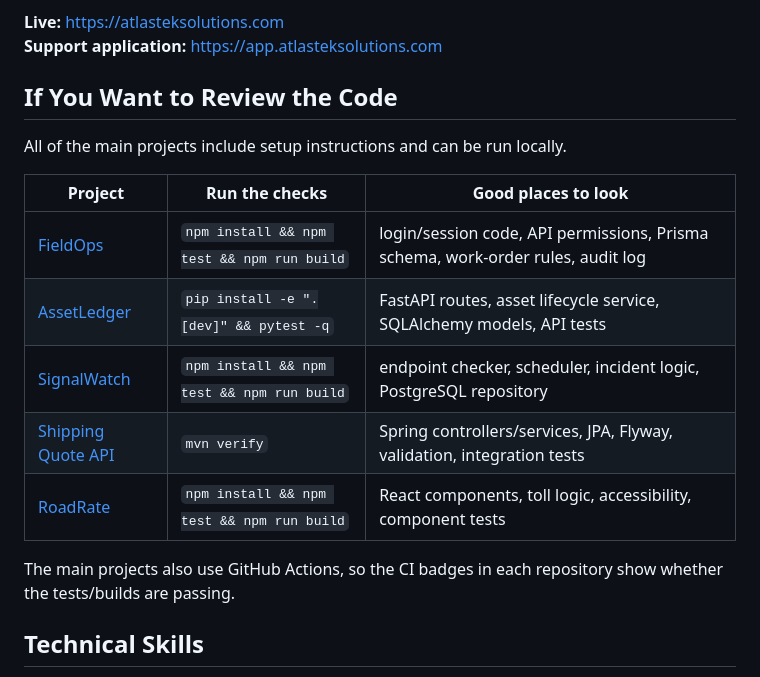
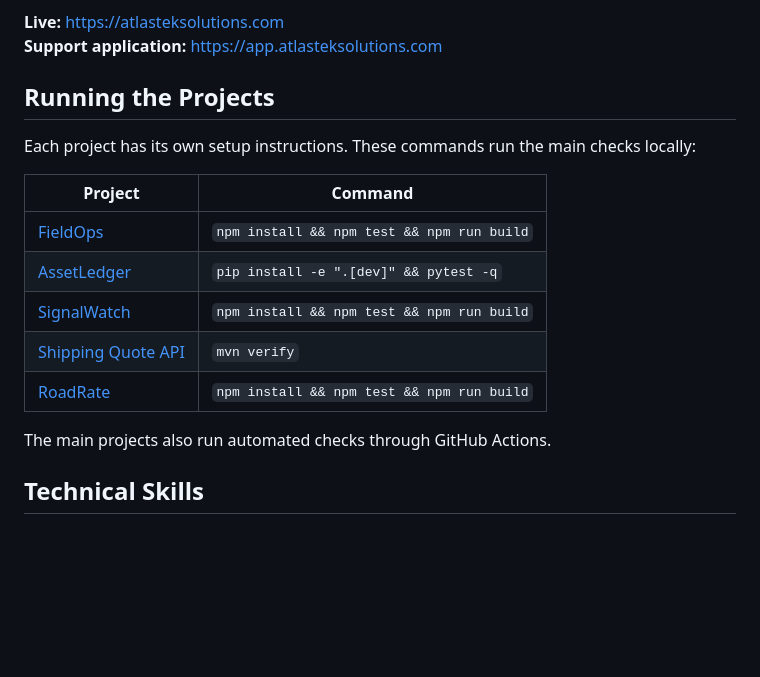
Before and after one commit to timwmcqueen/timwmcqueen, a Markdown page: README.md, the part around the change. GitHub-like rendering; blank space fills up the shorter version.

Commit message:
Clean up public profile wording

```diff
--- a/README.md
+++ b/README.md
@@ -39,19 +39,19 @@ AtlasTek is my own tech support business, and I built software around the way I
 **Live:** https://atlasteksolutions.com
 **Support application:** https://app.atlasteksolutions.com
 
-## If You Want to Review the Code
+## Running the Projects
 
-All of the main projects include setup instructions and can be run locally.
+Each project has its own setup instructions. These commands run the main checks locally:
 
-| Project | Run the checks | Good places to look |
-|---|---|---|
-| [FieldOps](https://github.com/timwmcqueen/FieldOps) | `npm install && npm test && npm run build` | login/session code, API permissions, Prisma schema, work-order rules, audit log |
-| [AssetLedger](https://github.com/timwmcqueen/AssetLedger) | `pip install -e ".[dev]" && pytest -q` | FastAPI routes, asset lifecycle service, SQLAlchemy models, API tests |
-| [SignalWatch](https://github.com/timwmcqueen/SignalWatch) | `npm install && npm test && npm run build` | endpoint checker, scheduler, incident logic, PostgreSQL repository |
-| [Shipping Quote API](https://github.com/timwmcqueen/ShippingCalculator) | `mvn verify` | Spring controllers/services, JPA, Flyway, validation, integration tests |
-| [RoadRate](https://github.com/timwmcqueen/Toll-Calculator) | `npm install && npm test && npm run build` | React components, toll logic, accessibility, component tests |
+| Project | Command |
+|---|---|
+| [FieldOps](https://github.com/timwmcqueen/FieldOps) | `npm install && npm test && npm run build` |
+| [AssetLedger](https://github.com/timwmcqueen/AssetLedger) | `pip install -e ".[dev]" && pytest -q` |
+| [SignalWatch](https://github.com/timwmcqueen/SignalWatch) | `npm install && npm test && npm run build` |
+| [Shipping Quote API](https://github.com/timwmcqueen/ShippingCalculator) | `mvn verify` |
+| [RoadRate](https://github.com/timwmcqueen/Toll-Calculator) | `npm install && npm test && npm run build` |
 
-The main projects also use GitHub Actions, so the CI badges in each repository show whether the tests/builds are passing.
+The main projects also run automated checks through GitHub Actions.
 
 ## Technical Skills
 
```
